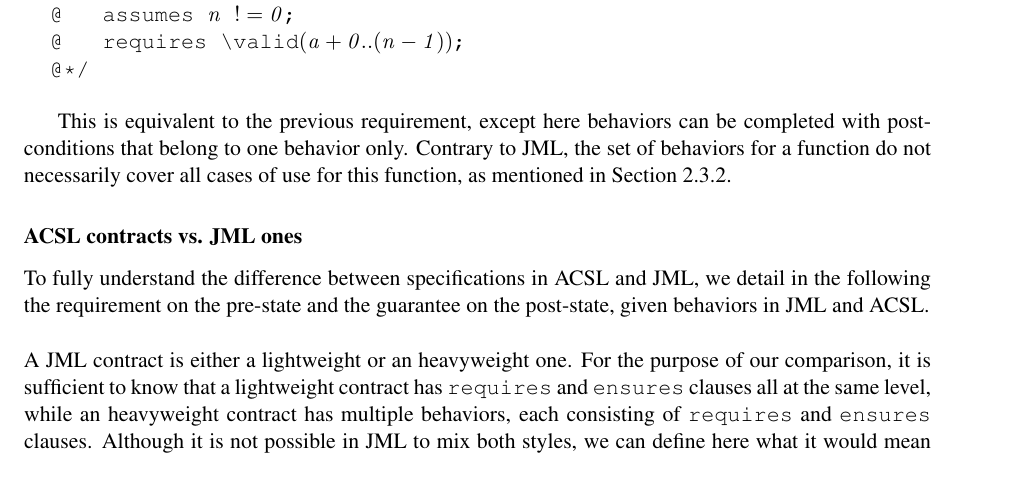
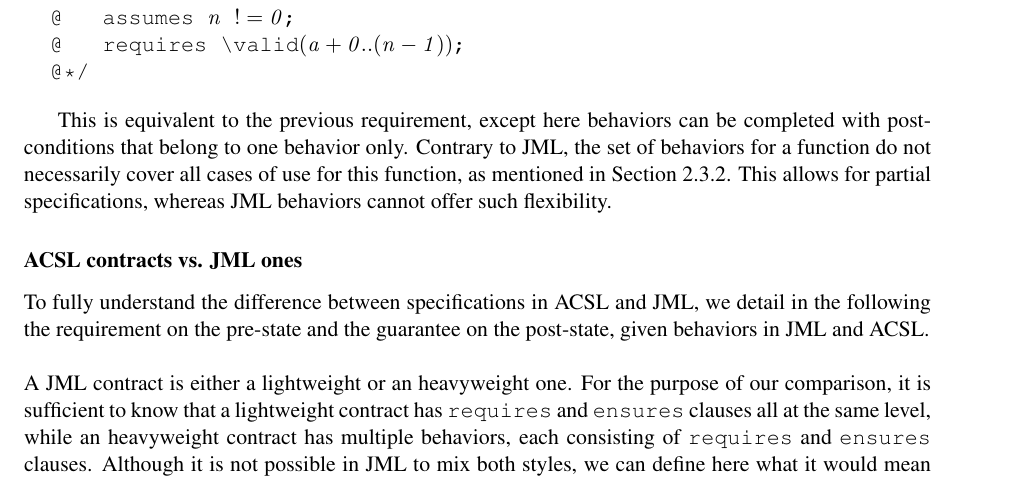
Before and after one commit to acsl-language/acsl, a LaTeX document (main.tex, which reads compjml.tex): part of page 31 of 39, cut so that both start at the same text. Compiled offline with pdfLaTeX.

Commit message:
Minor changes

```diff
--- a/compjml.tex
+++ b/compjml.tex
@@ -178,7 +178,9 @@
 can be completed with postconditions that belong to one behavior only.
 Contrary to JML, the set of behaviors for a function do not
 necessarily cover all cases of use for this function, as mentioned in
-Section~\ref{subsec:behaviors}.
+Section~\ref{subsec:behaviors}. This allows for partial
+specifications, whereas JML behaviors cannot offer such flexibility.
+
 
 \subsubsection*{ACSL contracts vs. JML ones}
 
```
Also changed, not shown: 1 other file.
